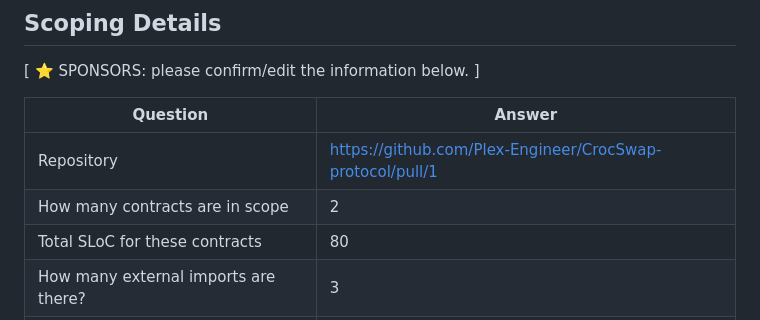
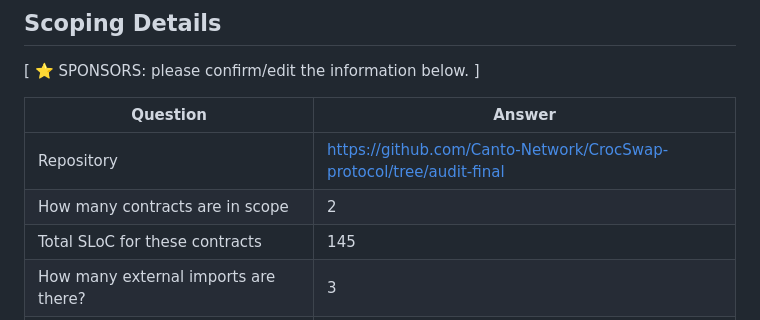
Before and after one commit to code-423n4/2023-10-canto, a Markdown page: README.md, the part around the change. Rendered like a GitHub page.

```diff
--- a/README.md
+++ b/README.md
@@ -201,9 +201,9 @@ tx = await dex.userCmd(2, mintConcentratedLiqCmd, { gasLimit: 6000000 });
 
 | Question                                                                                      | Answer                                                                                                                                                                                                                                                                         |
 | --------------------------------------------------------------------------------------------- | ------------------------------------------------------------------------------------------------------------------------------------------------------------------------------------------------------------------------------------------------------------------------------ |
-| Repository                                                                                    | https://github.com/Plex-Engineer/CrocSwap-protocol/pull/1                                                                                                                                                                                                                      |
+| Repository                                                                                    | https://github.com/Canto-Network/CrocSwap-protocol/tree/audit-final                                                                                                                                                                                                                     |
 | How many contracts are in scope                                                               | 2                                                                                                                                                                                                                                                                              |
-| Total SLoC for these contracts                                                                | 80                                                                                                                                                                                                                                                                             |
+| Total SLoC for these contracts                                                                | 145                                                                                                                                                                                                                                                                             |
 | How many external imports are there?                                                          | 3                                                                                                                                                                                                                                                                              |
 | How many separate interfaces and struct definitions are there for the contracts within scope? | 1                                                                                                                                                                                                                                                                              |
 | Does most of your code generally use composition or inheritance?                              | Inheritance                                                                                                                                                                                                                                                                    |
```
